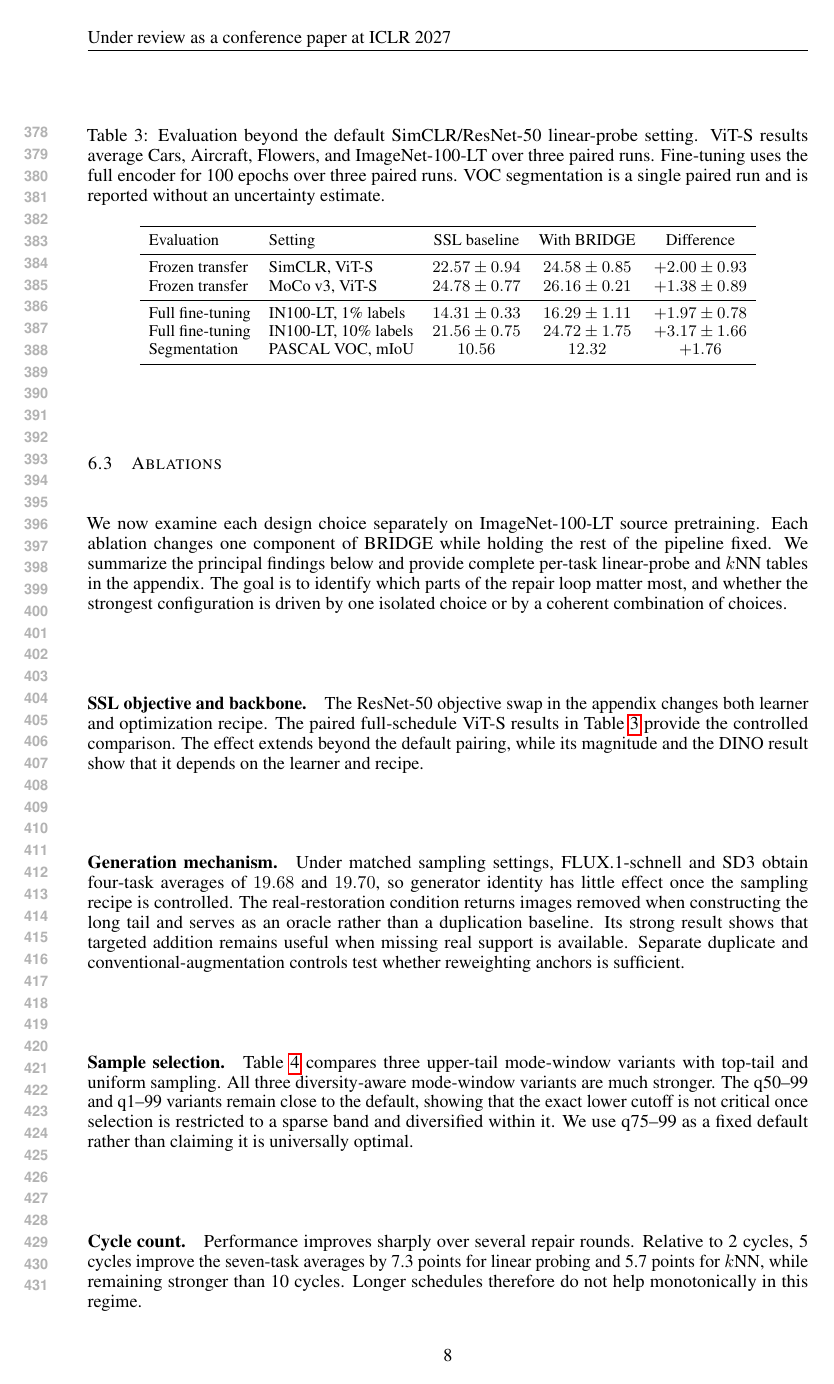
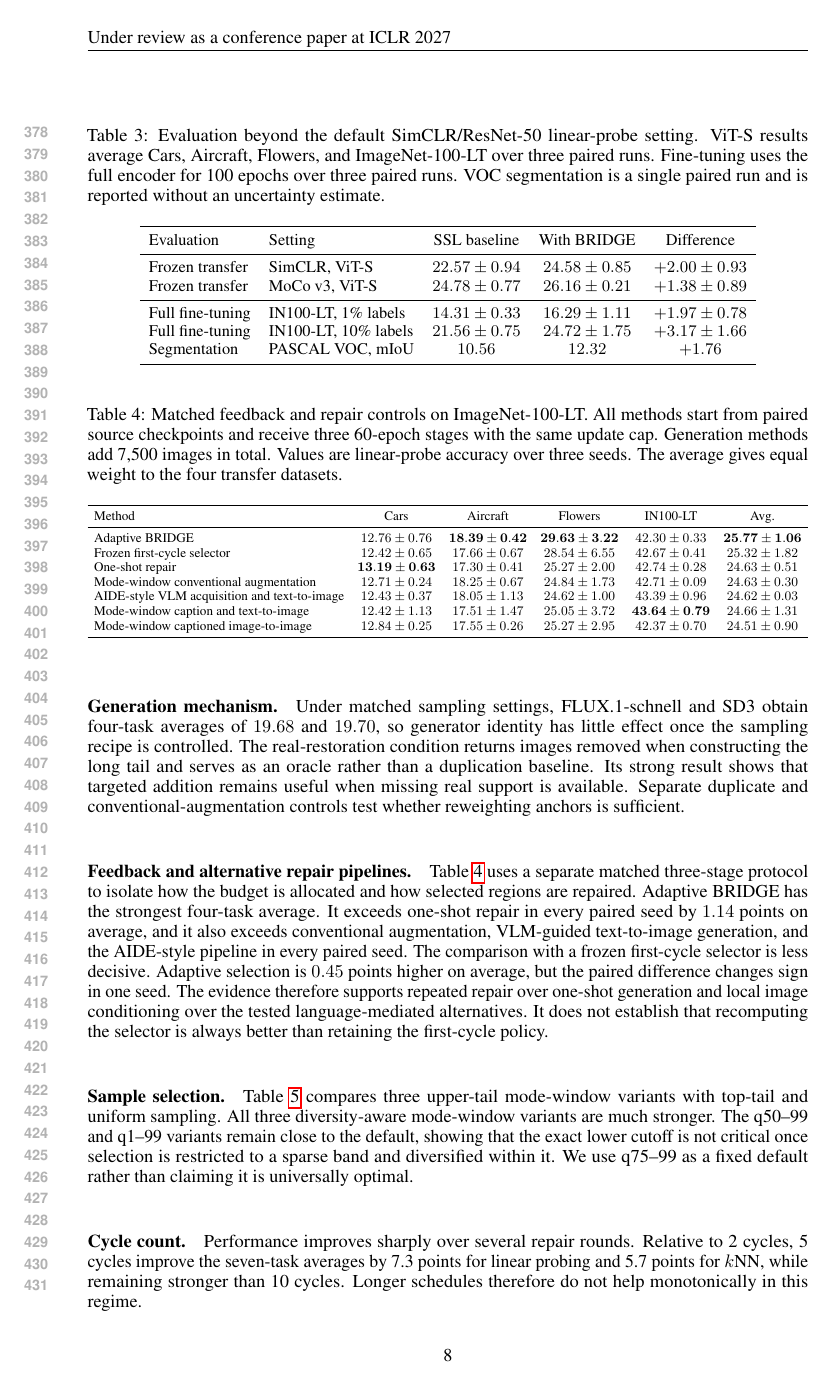
Before and after one commit to Thiggel/BRIDGE-ICLR-2027-paper, a LaTeX paper (bridge_iclr_2027.tex, which reads tables/main_policy_repair_controls.tex): page 8 of 19. Compiled offline with pdfLaTeX.

Commit message:
Integrate completed ICLR mechanism controls

```diff
--- a/bridge_iclr_2027.tex
+++ b/bridge_iclr_2027.tex
@@ -218,6 +215,11 @@ The ResNet-50 objective swap in the appendix changes both learner and optimizati
 
 \paragraph{Generation mechanism.}
 Under matched sampling settings, FLUX.1-schnell and SD3 obtain four-task averages of $19.68$ and $19.70$, so generator identity has little effect once the sampling recipe is controlled. The real-restoration condition returns images removed when constructing the long tail and serves as an oracle rather than a duplication baseline. Its strong result shows that targeted addition remains useful when missing real support is available. Separate duplicate and conventional-augmentation controls test whether reweighting anchors is sufficient.
+
+\paragraph{Feedback and alternative repair pipelines.}
+Table~\ref{tab:policy-repair-controls} uses a separate matched three-stage protocol to isolate how the budget is allocated and how selected regions are repaired. Adaptive BRIDGE has the strongest four-task average. It exceeds one-shot repair in every paired seed by $1.14$ points on average, and it also exceeds conventional augmentation, VLM-guided text-to-image generation, and the AIDE-style pipeline in every paired seed. The comparison with a frozen first-cycle selector is less decisive. Adaptive selection is $0.45$ points higher on average, but the paired difference changes sign in one seed. The evidence therefore supports repeated repair over one-shot generation and local image conditioning over the tested language-mediated alternatives. It does not establish that recomputing the selector is always better than retaining the first-cycle policy.
+
+\input{tables/main_policy_repair_controls}
 
 \paragraph{Sample selection.}
 Table~\ref{tab:main_mechanism} compares three upper-tail mode-window variants with top-tail and uniform sampling. All three diversity-aware mode-window variants are much stronger. The q50--99 and q1--99 variants remain close to the default, showing that the exact lower cutoff is not critical once selection is restricted to a sparse band and diversified within it. We use q75--99 as a fixed default rather than claiming it is universally optimal.
--- /dev/null
+++ b/tables/main_policy_repair_controls.tex
@@ -0,0 +1,22 @@
+\begin{table*}[t]
+\centering
+\small
+\setlength{\tabcolsep}{4.5pt}
+\caption{Matched feedback and repair controls on ImageNet-100-LT. All methods start from paired source checkpoints and receive three 60-epoch stages with the same update cap. Generation methods add 7,500 images in total. Values are linear-probe accuracy over three seeds. The average gives equal weight to the four transfer datasets.}
+\label{tab:policy-repair-controls}
+\begin{adjustbox}{max width=\textwidth}
+\begin{tabular}{lccccc}
+\toprule
+Method & Cars & Aircraft & Flowers & IN100-LT & Avg. \\
+\midrule
+Adaptive BRIDGE & $12.76\pm0.76$ & $\mathbf{18.39\pm0.42}$ & $\mathbf{29.63\pm3.22}$ & $42.30\pm0.33$ & $\mathbf{25.77\pm1.06}$ \\
+Frozen first-cycle selector & $12.42\pm0.65$ & $17.66\pm0.67$ & $28.54\pm6.55$ & $42.67\pm0.41$ & $25.32\pm1.82$ \\
+One-shot repair & $\mathbf{13.19\pm0.63}$ & $17.30\pm0.41$ & $25.27\pm2.00$ & $42.74\pm0.28$ & $24.63\pm0.51$ \\
+Mode-window conventional augmentation & $12.71\pm0.24$ & $18.25\pm0.67$ & $24.84\pm1.73$ & $42.71\pm0.09$ & $24.63\pm0.30$ \\
+AIDE-style VLM acquisition and text-to-image & $12.43\pm0.37$ & $18.05\pm1.13$ & $24.62\pm1.00$ & $43.39\pm0.96$ & $24.62\pm0.03$ \\
+Mode-window caption and text-to-image & $12.42\pm1.13$ & $17.51\pm1.47$ & $25.05\pm3.72$ & $\mathbf{43.64\pm0.79}$ & $24.66\pm1.31$ \\
+Mode-window captioned image-to-image & $12.84\pm0.25$ & $17.55\pm0.26$ & $25.27\pm2.95$ & $42.37\pm0.70$ & $24.51\pm0.90$ \\
+\bottomrule
+\end{tabular}
+\end{adjustbox}
+\end{table*}
```
Also changed, not shown: REVIEWER_RISK_AUDIT.md (+5 -8 lines), REVISION_PLAN.md (+5 -5 lines), bridge_iclr_2027.pdf, bridge_iclr_2027.tex (15 more changed lines).
